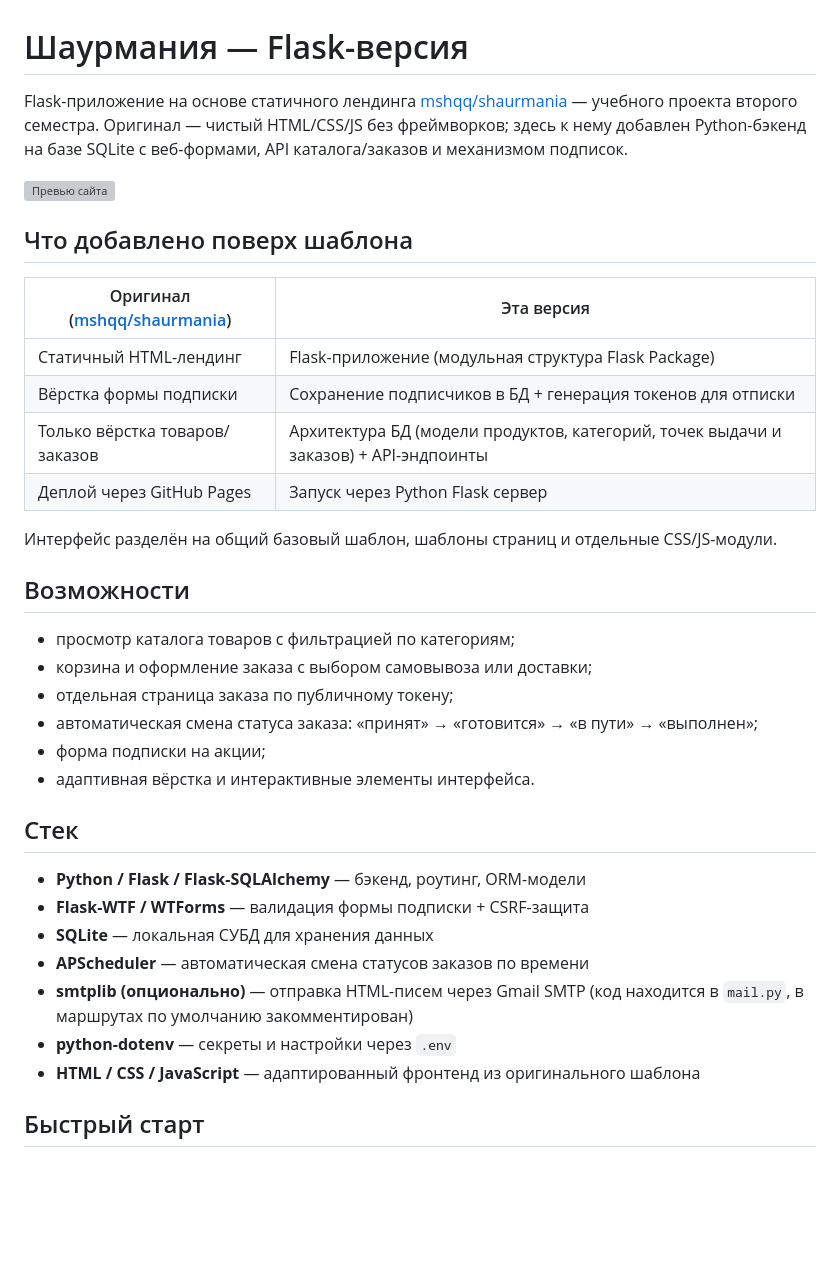
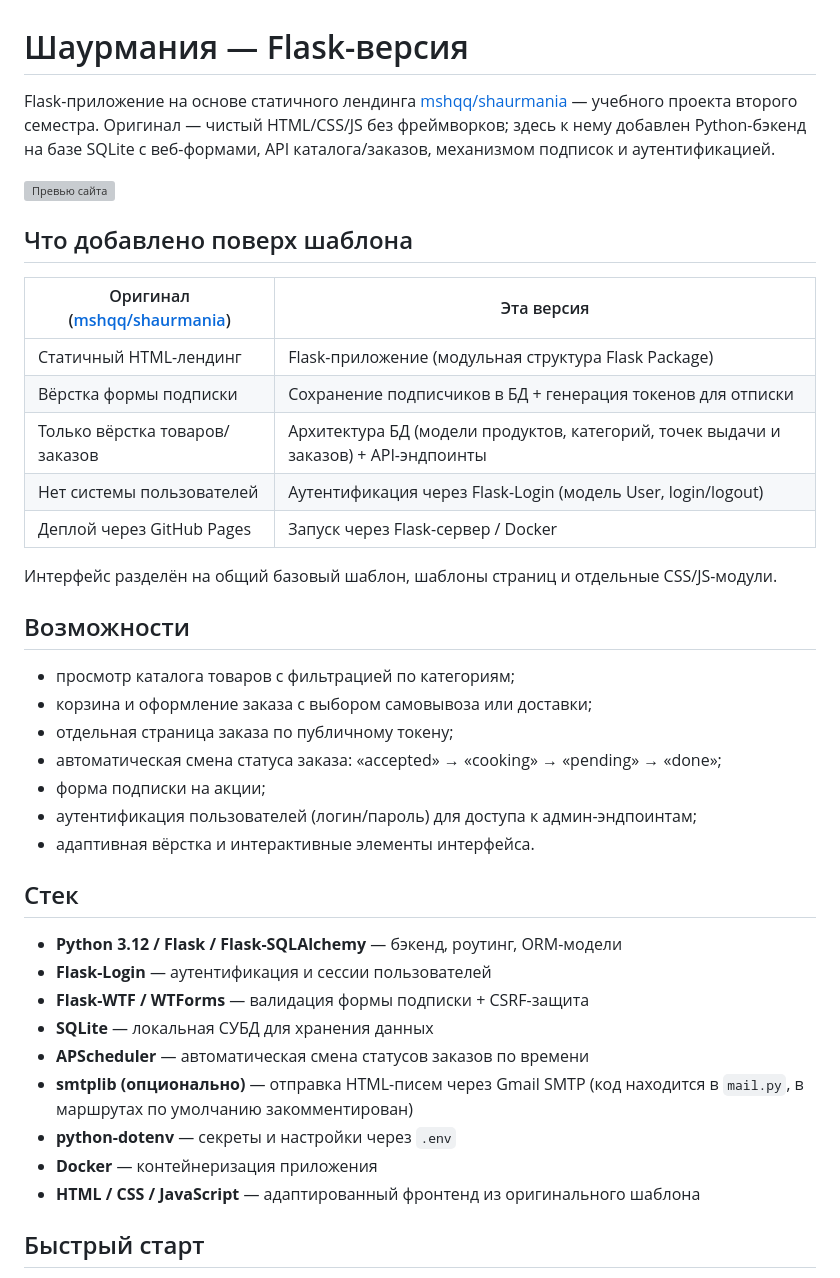
Before and after one commit to mshqq/ShaurmaniaApp, a Markdown page: README.md, the part around one of its changes. GitHub-like rendering; blank space fills up the shorter version; grey boxes are pictures that could not be loaded.

```diff
--- a/README.md
+++ b/README.md
@@ -1,6 +1,6 @@
 # Шаурмания — Flask-версия
 
-Flask-приложение на основе статичного лендинга [mshqq/shaurmania](https://github.com/mshqq/shaurmania) — учебного проекта второго семестра. Оригинал — чистый HTML/CSS/JS без фреймворков; здесь к нему добавлен Python-бэкенд на базе SQLite с веб-формами, API каталога/заказов и механизмом подписок.
+Flask-приложение на основе статичного лендинга [mshqq/shaurmania](https://github.com/mshqq/shaurmania) — учебного проекта второго семестра. Оригинал — чистый HTML/CSS/JS без фреймворков; здесь к нему добавлен Python-бэкенд на базе SQLite с веб-формами, API каталога/заказов, механизмом подписок и аутентификацией.
 
 ![Превью сайта](app/static/img/preview.png)
 
@@ -11,7 +11,8 @@ Flask-приложение на основе статичного лендинг
 | Статичный HTML-лендинг | Flask-приложение (модульная структура Flask Package) |
 | Вёрстка формы подписки | Сохранение подписчиков в БД + генерация токенов для отписки |
 | Только вёрстка товаров/заказов | Архитектура БД (модели продуктов, категорий, точек выдачи и заказов) + API-эндпоинты |
-| Деплой через GitHub Pages | Запуск через Python Flask сервер |
+| Нет системы пользователей | Аутентификация через Flask-Login (модель User, login/logout) |
+| Деплой через GitHub Pages | Запуск через Flask-сервер / Docker |
 
 Интерфейс разделён на общий базовый шаблон, шаблоны страниц и отдельные CSS/JS-модули.
 
@@ -20,18 +21,21 @@ Flask-приложение на основе статичного лендинг
 - просмотр каталога товаров с фильтрацией по категориям;
 - корзина и оформление заказа с выбором самовывоза или доставки;
 - отдельная страница заказа по публичному токену;
-- автоматическая смена статуса заказа: «принят» → «готовится» → «в пути» → «выполнен»;
+- автоматическая смена статуса заказа: «accepted» → «cooking» → «pending» → «done»;
 - форма подписки на акции;
+- аутентификация пользователей (логин/пароль) для доступа к админ-эндпоинтам;
 - адаптивная вёрстка и интерактивные элементы интерфейса.
 
 ## Стек
 
-- **Python / Flask / Flask-SQLAlchemy** — бэкенд, роутинг, ORM-модели
+- **Python 3.12 / Flask / Flask-SQLAlchemy** — бэкенд, роутинг, ORM-модели
+- **Flask-Login** — аутентификация и сессии пользователей
 - **Flask-WTF / WTForms** — валидация формы подписки + CSRF-защита
 - **SQLite** — локальная СУБД для хранения данных
 - **APScheduler** — автоматическая смена статусов заказов по времени
 - **smtplib (опционально)** — отправка HTML-писем через Gmail SMTP (код находится в `mail.py`, в маршрутах по умолчанию закомментирован)
 - **python-dotenv** — секреты и настройки через `.env`
+- **Docker** — контейнеризация приложения
 - **HTML / CSS / JavaScript** — адаптированный фронтенд из оригинального шаблона
 
 ## Быстрый старт
```
Also changed, not shown: other parts of README.md (+52 -11 lines).
